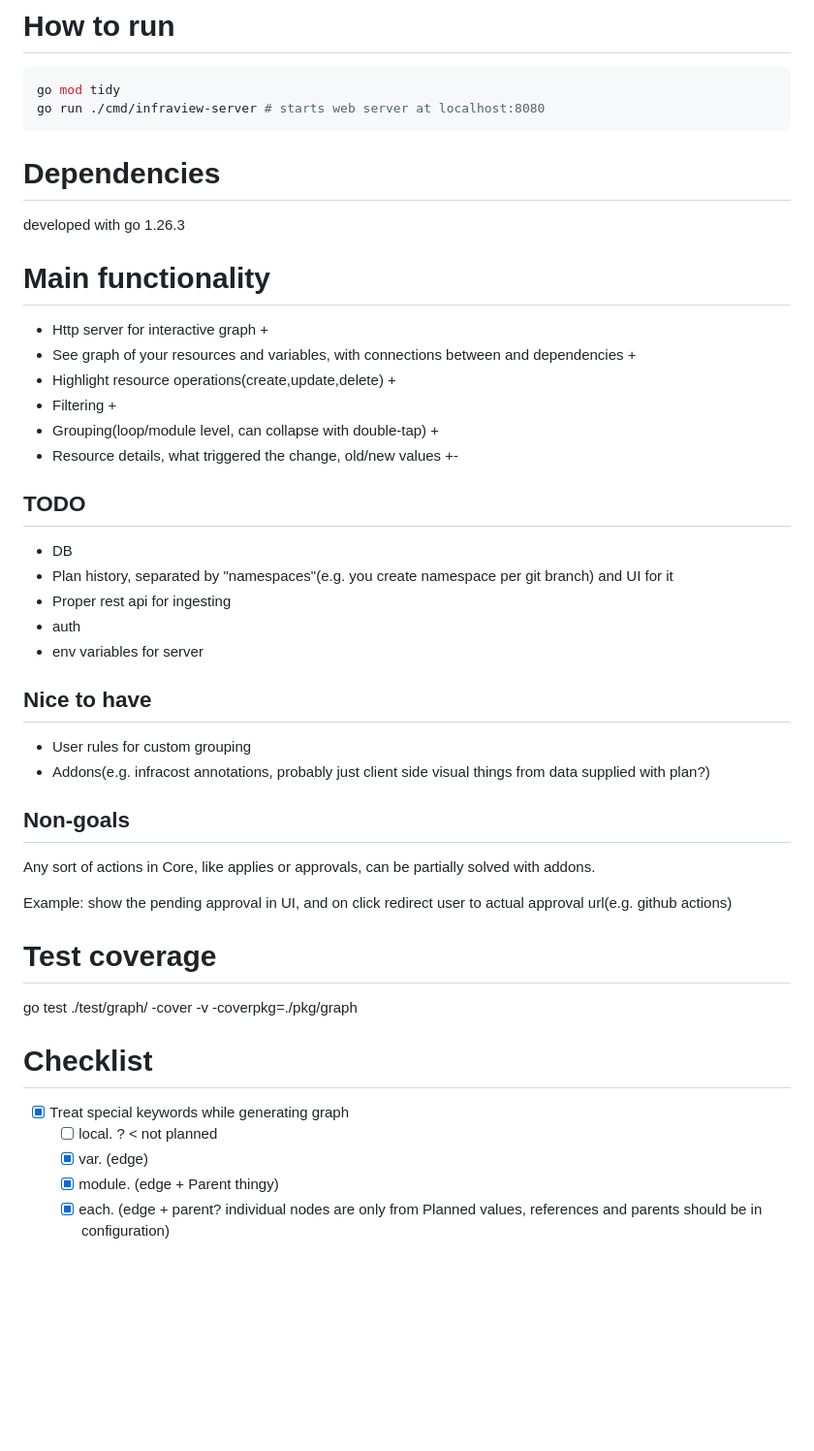
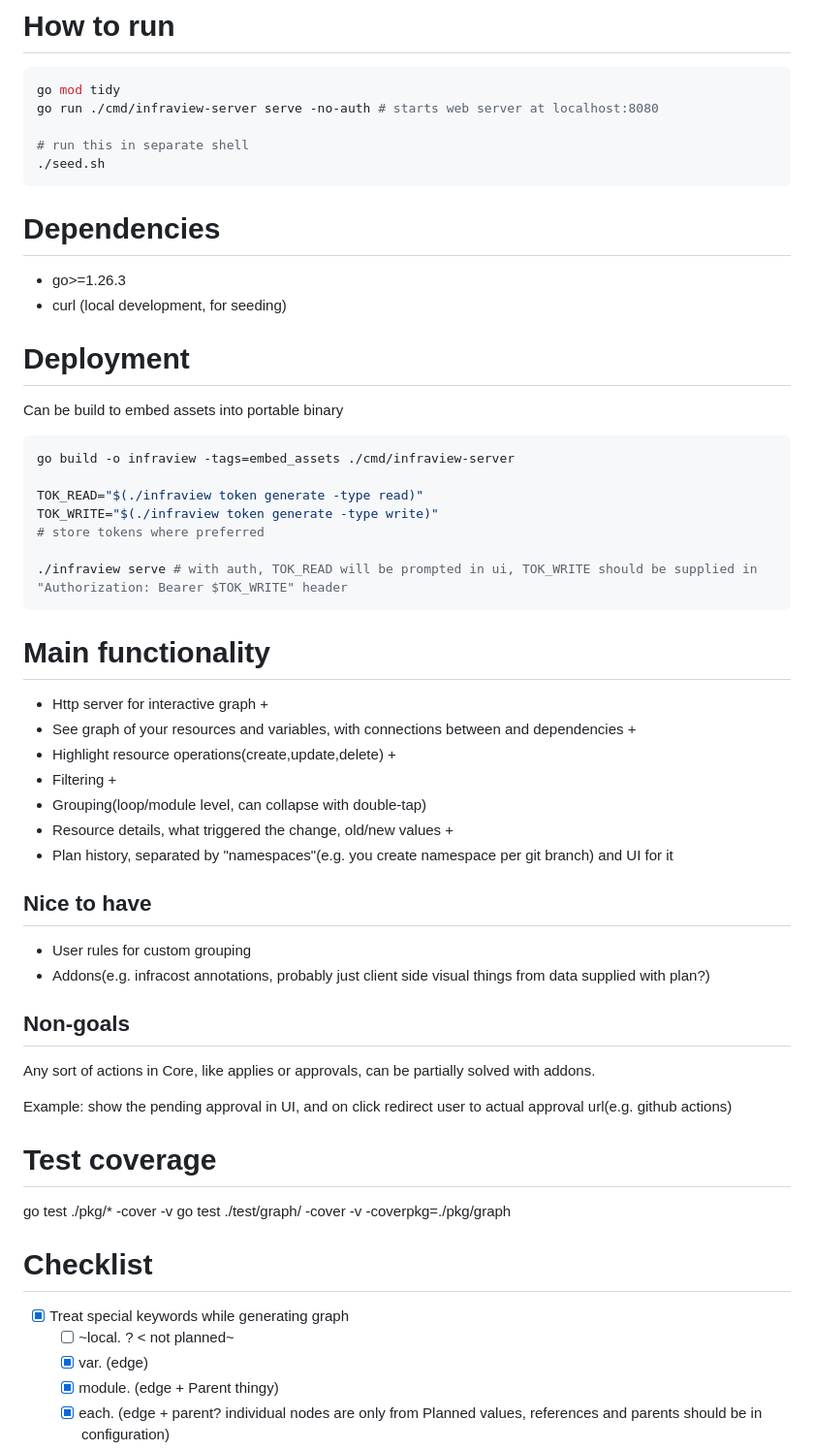
Before and after one commit to ky3ow/infraview, a Markdown page: README.md, the part around the change. Shown at 97% size. Rendered like a GitHub page; blank space fills up the shorter version.

Commit message:
readme modifications

````diff
--- a/README.md
+++ b/README.md
@@ -2,12 +2,30 @@
 
 ```bash
 go mod tidy
-go run ./cmd/infraview-server # starts web server at localhost:8080
+go run ./cmd/infraview-server serve -no-auth # starts web server at localhost:8080
+
+# run this in separate shell
+./seed.sh
 ```
 
 # Dependencies
 
-developed with go 1.26.3
+- go>=1.26.3
+- curl (local development, for seeding)
+
+# Deployment
+
+Can be build to embed assets into portable binary
+
+```bash
+go build -o infraview -tags=embed_assets ./cmd/infraview-server
+
+TOK_READ="$(./infraview token generate -type read)"
+TOK_WRITE="$(./infraview token generate -type write)"
+# store tokens where preferred
+
+./infraview serve # with auth, TOK_READ will be prompted in ui, TOK_WRITE should be supplied in "Authorization: Bearer $TOK_WRITE" header
+```
 
 # Main functionality
 
@@ -15,15 +33,9 @@ developed with go 1.26.3
 - See graph of your resources and variables, with connections between and dependencies +
 - Highlight resource operations(create,update,delete) +
 - Filtering +
-- Grouping(loop/module level, can collapse with double-tap) +
-- Resource details, what triggered the change, old/new values +-
-
-## TODO
-- DB
+- Grouping(loop/module level, can collapse with double-tap)
+- Resource details, what triggered the change, old/new values +
 - Plan history, separated by "namespaces"(e.g. you create namespace per git branch) and UI for it
-- Proper rest api for ingesting
-- auth
-- env variables for server
 
 ## Nice to have
 
@@ -38,12 +50,13 @@ Example: show the pending approval in UI, and on click redirect user to actual a
 
 # Test coverage
 
+go test ./pkg/* -cover -v
 go test ./test/graph/ -cover -v -coverpkg=./pkg/graph
 
 # Checklist
 
 - [x] Treat special keywords while generating graph
-  - [ ] local. ? < not planned
+  - [ ] ~local. ? < not planned~
   - [x] var. (edge)
   - [x] module. (edge + Parent thingy)
   - [x] each. (edge + parent? individual nodes are only from Planned values, references and parents should be in configuration)
````
